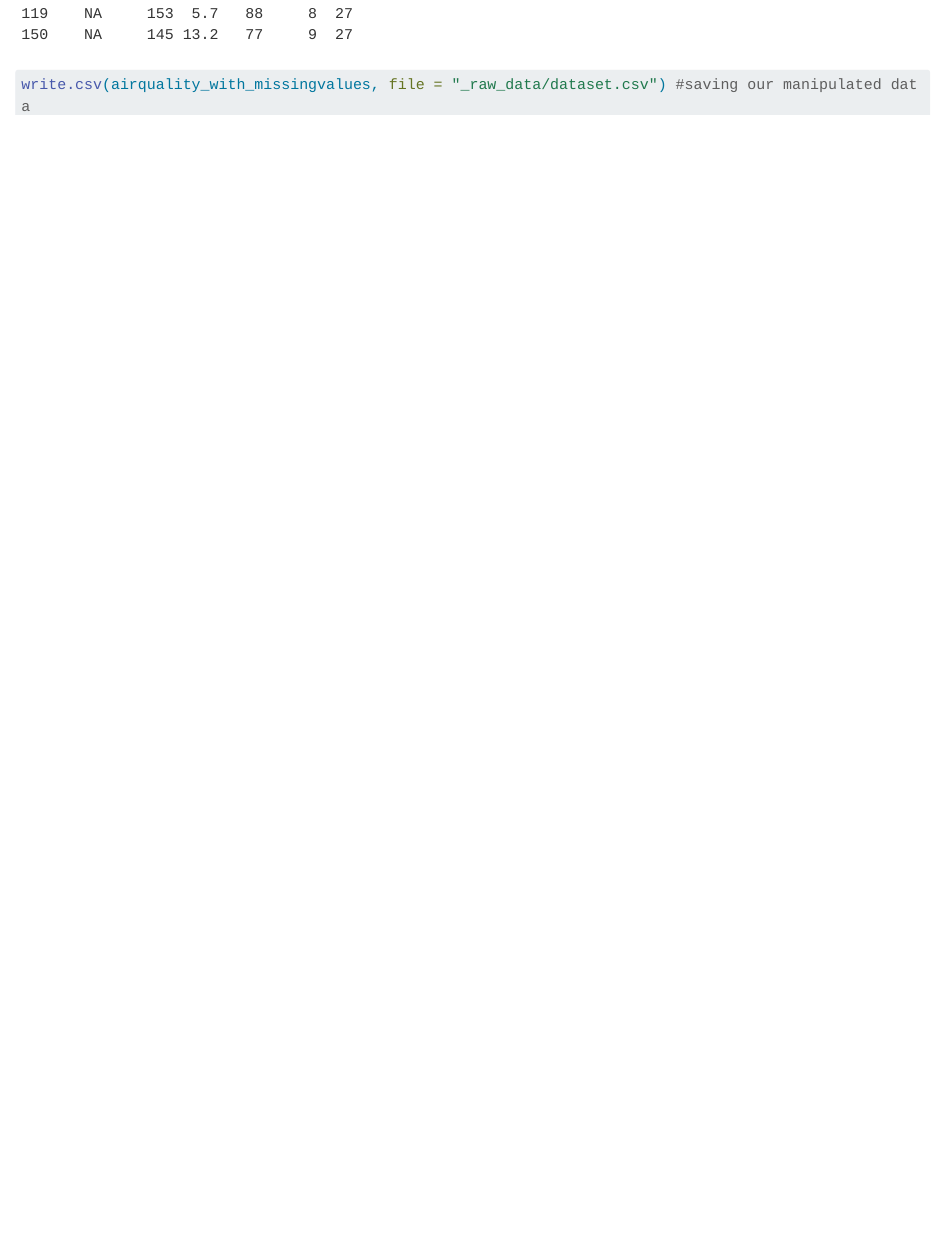
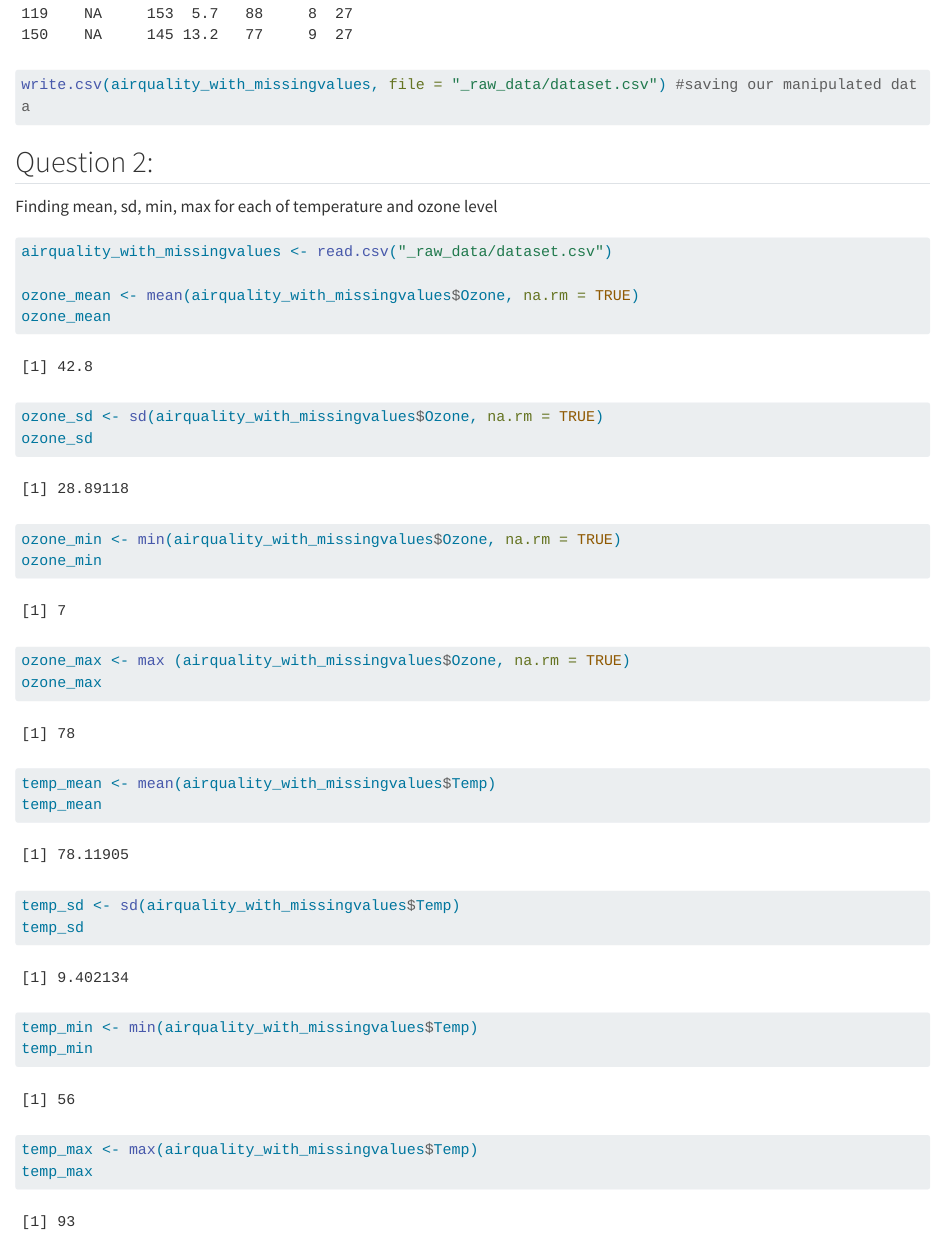
Before and after one commit to nkltsh002/Practicals-For-Submission, a Quarto document (Prac1.qmd): the page in a window 1100 px wide, from 1310 px down. Rendered offline with R 4.5, knitr and Pandoc in place of Quarto, with nearby package versions; long lines of code are wrapped.

Commit message:
Completing question 2 by finding the mean, sd, min, max for ozone and temp

````diff
--- a/Prac1.qmd
+++ b/Prac1.qmd
@@ -17,5 +17,29 @@ airquality_with_missingvalues <<- airquality[
 print(airquality_with_missingvalues)
 
 write.csv(airquality_with_missingvalues, file = "_raw_data/dataset.csv") #saving our manipulated data
+```
 
+## Question 2:
+Finding mean, sd, min, max for each of temperature and ozone level
+
+```{r}
+airquality_with_missingvalues <- read.csv("_raw_data/dataset.csv")
+
+ozone_mean <- mean(airquality_with_missingvalues$Ozone, na.rm = TRUE)
+ozone_mean
+ozone_sd <- sd(airquality_with_missingvalues$Ozone, na.rm = TRUE)
+ozone_sd
+ozone_min <- min(airquality_with_missingvalues$Ozone, na.rm = TRUE)
+ozone_min
+ozone_max <- max (airquality_with_missingvalues$Ozone, na.rm = TRUE)
+ozone_max
+
+temp_mean <- mean(airquality_with_missingvalues$Temp)
+temp_mean
+temp_sd <- sd(airquality_with_missingvalues$Temp)
+temp_sd
+temp_min <- min(airquality_with_missingvalues$Temp)
+temp_min
+temp_max <- max(airquality_with_missingvalues$Temp)
+temp_max
 ```
````
